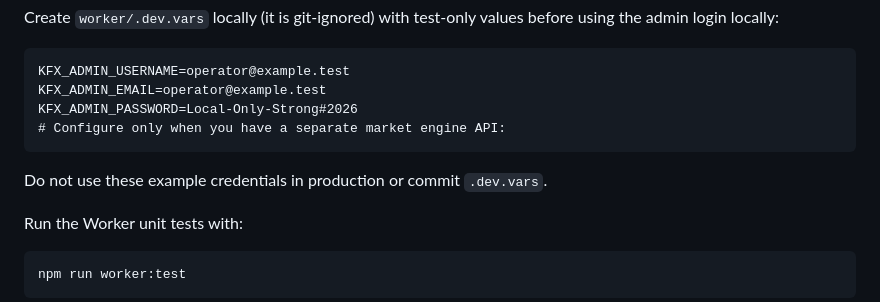
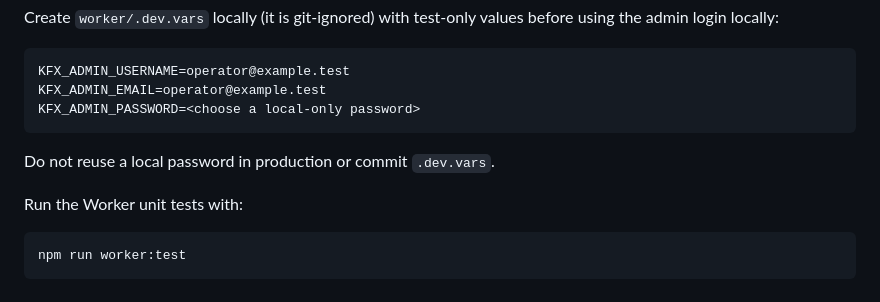
Before and after one commit to klevsconceptz-gif/FX-trading-signals-, a Markdown page: worker/README.md, the part around the change. GitHub-like rendering.

Commit message:
Worker README: placeholder for the local admin password example
Co-authored-by: arena-agent <297053741+arena-agent@users.noreply.github.com>

````diff
--- a/worker/README.md
+++ b/worker/README.md
@@ -42,11 +42,10 @@ Create `worker/.dev.vars` locally (it is git-ignored) with test-only values befo
 ```dotenv
 KFX_ADMIN_USERNAME=operator@example.test
 KFX_ADMIN_EMAIL=operator@example.test
-KFX_ADMIN_PASSWORD=Local-Only-Strong#2026
-# Configure only when you have a separate market engine API:
+KFX_ADMIN_PASSWORD=<choose a local-only password>
 ```
 
-Do not use these example credentials in production or commit `.dev.vars`.
+Do not reuse a local password in production or commit `.dev.vars`.
 
 Run the Worker unit tests with:
 
````
